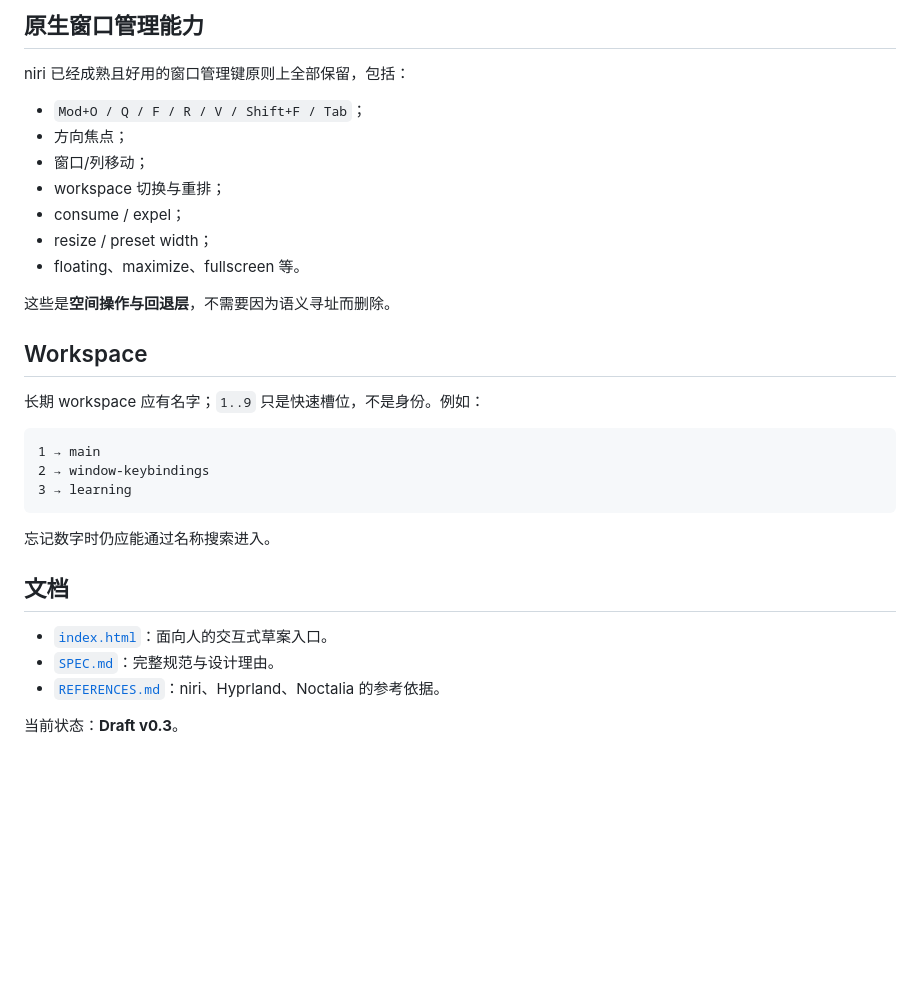
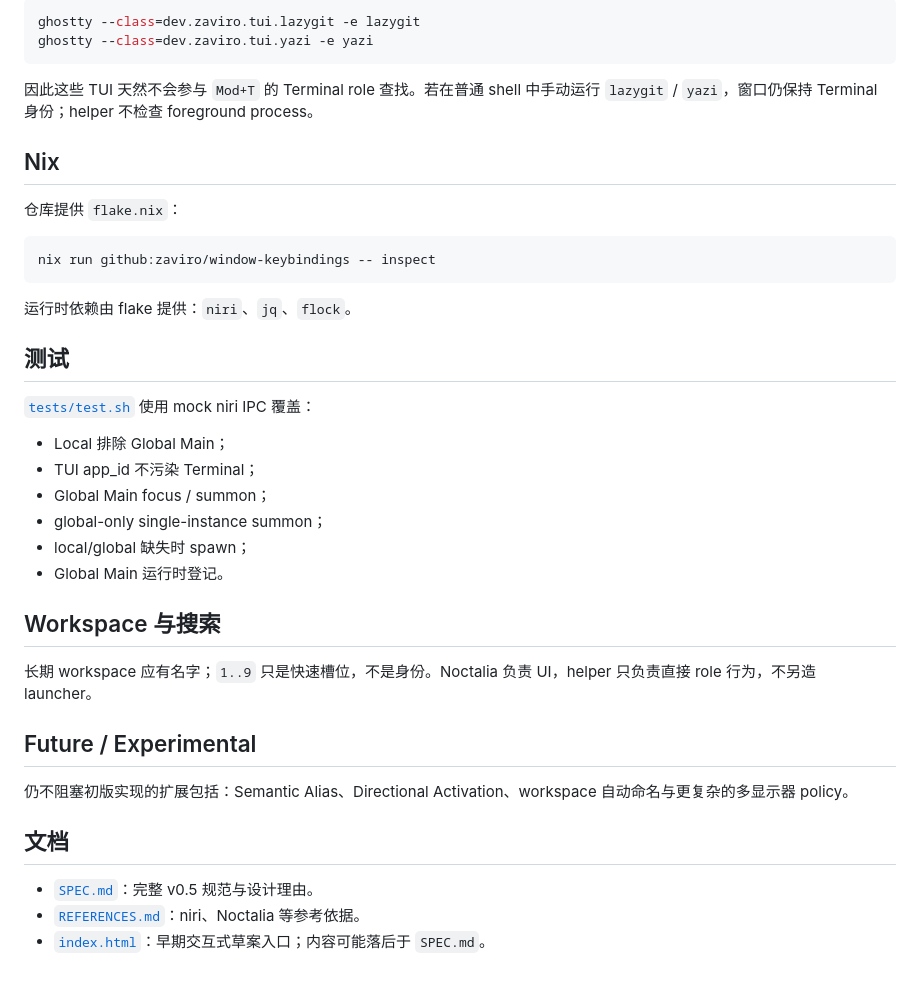
Before and after one commit to zaviro/window-keybindings, a Markdown page: README.md, the part around one of its changes. Rendered like a GitHub page; blank space fills up the shorter version.

````diff
--- a/README.md
+++ b/README.md
@@ -66,34 +76,42 @@ Mod + ← + B
 
-## 原生窗口管理能力
-
-niri 已经成熟且好用的窗口管理键原则上全部保留，包括：
-
-- `Mod+O / Q / F / R / V / Shift+F / Tab`；
-- 方向焦点；
-- 窗口/列移动；
-- workspace 切换与重排；
-- consume / expel；
-- resize / preset width；
-- floating、maximize、fullscreen 等。
-
-这些是**空间操作与回退层**，不需要因为语义寻址而删除。
-
-## Workspace
-
-长期 workspace 应有名字；`1..9` 只是快速槽位，不是身份。例如：
-
-```text
-1 → main
-2 → window-keybindings
-3 → learning
+```bash
+ghostty --class=dev.zaviro.tui.lazygit -e lazygit
+ghostty --class=dev.zaviro.tui.yazi -e yazi
 ```
 
-忘记数字时仍应能通过名称搜索进入。
+因此这些 TUI 天然不会参与 `Mod+T` 的 Terminal role 查找。若在普通 shell 中手动运行 `lazygit` / `yazi`，窗口仍保持 Terminal 身份；helper 不检查 foreground process。
+
+## Nix
+
+仓库提供 `flake.nix`：
+
+```bash
+nix run github:zaviro/window-keybindings -- inspect
+```
+
+运行时依赖由 flake 提供：`niri`、`jq`、`flock`。
+
+## 测试
+
+[`tests/test.sh`](./tests/test.sh) 使用 mock niri IPC 覆盖：
+
+- Local 排除 Global Main；
+- TUI app_id 不污染 Terminal；
+- Global Main focus / summon；
+- global-only single-instance summon；
+- local/global 缺失时 spawn；
+- Global Main 运行时登记。
+
+## Workspace 与搜索
+
+长期 workspace 应有名字；`1..9` 只是快速槽位，不是身份。Noctalia 负责 UI，helper 只负责直接 role 行为，不另造 launcher。
+
+## Future / Experimental
+
+仍不阻塞初版实现的扩展包括：Semantic Alias、Directional Activation、workspace 自动命名与更复杂的多显示器 policy。
 
 ## 文档
 
-- [`index.html`](./index.html)：面向人的交互式草案入口。
-- [`SPEC.md`](./SPEC.md)：完整规范与设计理由。
-- [`REFERENCES.md`](./REFERENCES.md)：niri、Hyprland、Noctalia 的参考依据。
-
-当前状态：**Draft v0.3**。
+- [`SPEC.md`](./SPEC.md)：完整 v0.5 规范与设计理由。
+- [`REFERENCES.md`](./REFERENCES.md)：niri、Noctalia 等参考依据。
+- [`index.html`](./index.html)：早期交互式草案入口；内容可能落后于 `SPEC.md`。
````
Also changed, not shown: other parts of README.md (+48 -38 lines).
